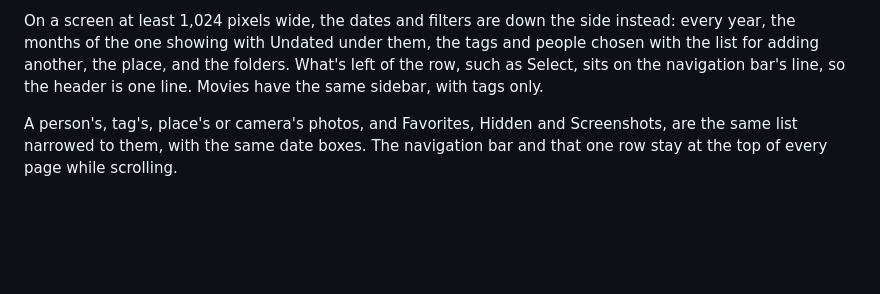
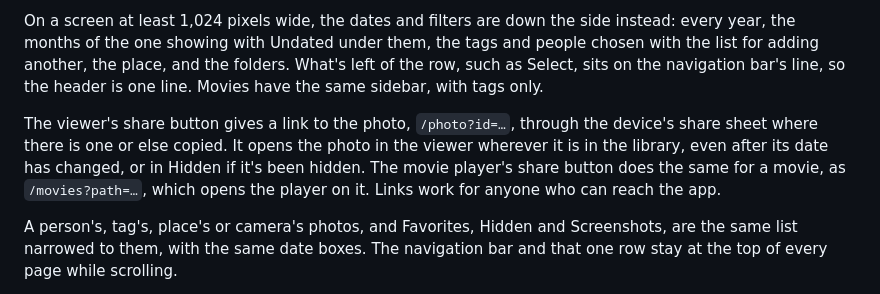
Before and after one commit to dbjohnson/exif-db, a Markdown page: README.md, the part around the change. GitHub-like rendering; blank space fills up the shorter version.

Commit message:
document share links
Co-Authored-By: Claude Opus 5.5 <noreply@anthropic.com>

```diff
--- a/README.md
+++ b/README.md
@@ -46,6 +46,8 @@ Deleting moves a photo to `deleted/` in the storage volume and records it in `de
 Every month takes its full height from the start and fills in as it comes near the screen, so the year and month boxes at the top go straight to a date (Undated is the month box's last choice), and scrolling either way from there carries on as usual.  They follow along while scrolling, and so does the address (`/library?date=2016-07`), so a reload stays in the same place.  In the same row, the library can be narrowed to tags and people, from one list, and to a place, which can be a named place, a town, a state, a country or a folder.  Each tag or person added narrows it further: Jane and Lucy shows only photos with both.  A filter in use shows as its name with an × that takes just that one off.  On a phone the filters and buttons in that row are icons, so it fits across the screen.  Folders, at the end of the row, has Favorites, Hidden, the Recycle bin, Cameras, Screenshots and each tag.
 
 On a screen at least 1,024 pixels wide, the dates and filters are down the side instead: every year, the months of the one showing with Undated under them, the tags and people chosen with the list for adding another, the place, and the folders.  What's left of the row, such as Select, sits on the navigation bar's line, so the header is one line.  Movies have the same sidebar, with tags only.
+
+The viewer's share button gives a link to the photo, `/photo?id=…`, through the device's share sheet where there is one or else copied.  It opens the photo in the viewer wherever it is in the library, even after its date has changed, or in Hidden if it's been hidden.  The movie player's share button does the same for a movie, as `/movies?path=…`, which opens the player on it.  Links work for anyone who can reach the app.
 
 A person's, tag's, place's or camera's photos, and Favorites, Hidden and Screenshots, are the same list narrowed to them, with the same date boxes.  The navigation bar and that one row stay at the top of every page while scrolling.
 
```
